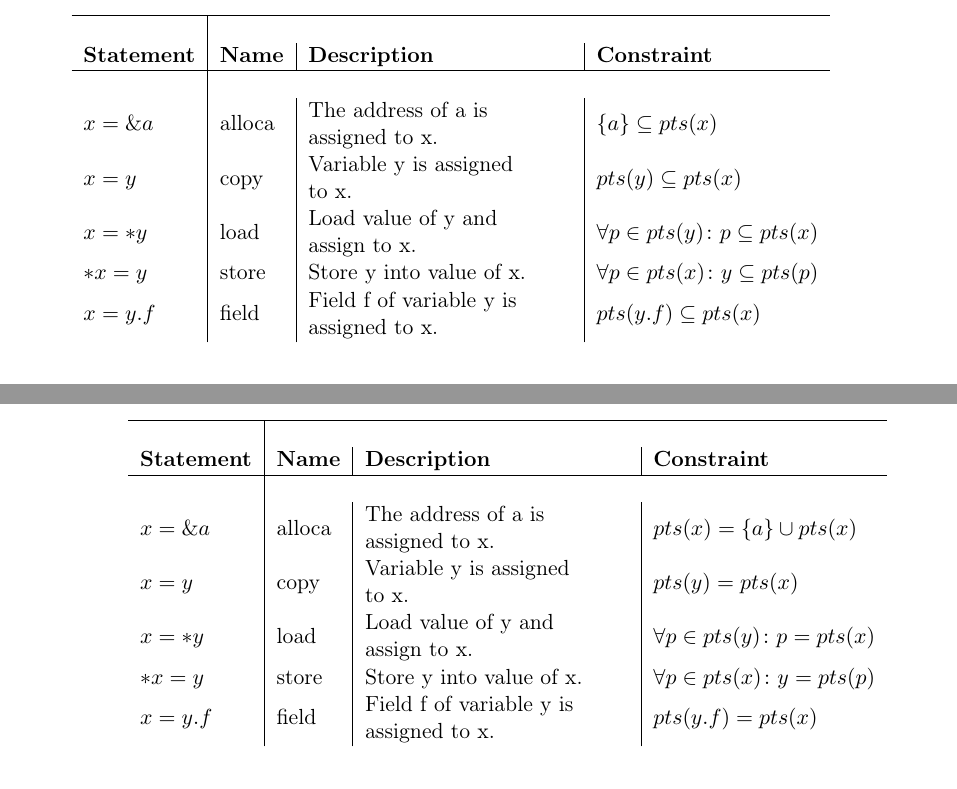
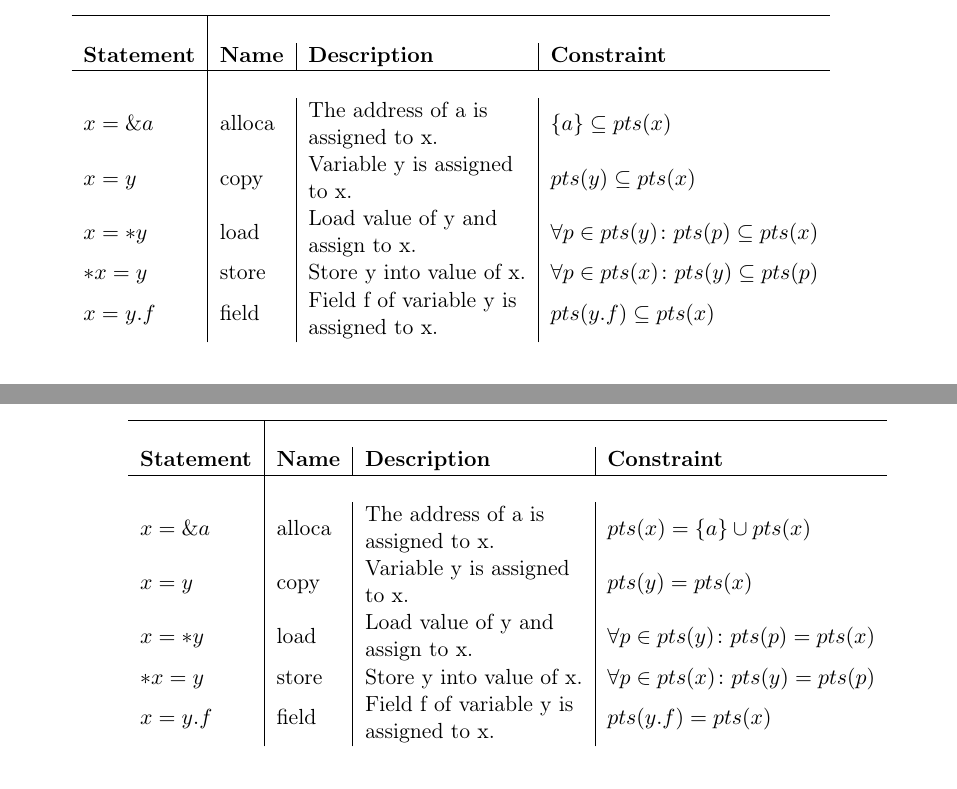
Before and after one commit to lukasboettcher/msc-paper, a LaTeX thesis (main.tex, which reads include/chap1_introduction.tex): two parts of pages 18 and 19 of 64, joined at a grey line, cut so that both start at the same text. Compiled offline with pdfLaTeX.

Commit message:
fix broken constraints tables

```diff
--- a/include/chap1_introduction.tex
+++ b/include/chap1_introduction.tex
@@ -227,14 +227,14 @@ During execution an Andersen style pointer analysis repeatedly applies the const
     \begin{center}
         \caption{Constraints of an inclusion-based pointer analysis.}
         \label{tab:ander}
-        \begin{tabular}{l|l|p{0.31\textwidth}|l}
+        \begin{tabular}{l|l|l|l}
             \hline                                                                                                                          \\
             \textbf{Statement} & \textbf{Name} & \textbf{Description}                    & \textbf{Constraint}                              \\
             \hline                                                                                                                          \\
             $x = \&a$          & alloca        & \makecell[cl]{The address of a is                                                          \\assigned to x.}  & $\{a\} \subseteq pts(x)$                    \\
             $x = y$            & copy          & \makecell[cl]{Variable y is assigned                                                       \\to x.}            & $pts(y) \subseteq pts(x)$                        \\
-            $x = *y$           & load          & \makecell[cl]{Load value of y and                                                          \\assign to x.}       & $\forall p \in pts(y) \colon p \subseteq pts(x)$ \\
-            $*x = y$           & store         & \makecell[cl]{Store y into value of x.} & $\forall p \in pts(x) \colon y \subseteq pts(p)$ \\
+            $x = *y$           & load          & \makecell[cl]{Load value of y and                                                          \\assign to x.}       & $\forall p \in pts(y) \colon pts(p) \subseteq pts(x)$ \\
+            $*x = y$           & store         & \makecell[cl]{Store y into value of x.} & $\forall p \in pts(x) \colon pts(y) \subseteq pts(p)$ \\
             $x = y.f$          & field         & \makecell[cl]{Field f of variable y is                                                     \\assigned to x.} & $pts(y.f) \subseteq pts(x)$                      \\
         \end{tabular}
     \end{center}
@@ -266,14 +266,14 @@ The trade-off for this faster algorithm is precision, since Steensgard's algorit
     \begin{center}
         \caption{Constraints of an equality-based pointer analysis.}
         \label{tab:steens}
-        \begin{tabular}{l|l|p{0.31\textwidth}|l}
+        \begin{tabular}{l|l|l|l}
             \hline                                                                                                                  \\
             \textbf{Statement} & \textbf{Name} & \textbf{Description}                    & \textbf{Constraint}                      \\
             \hline                                                                                                                  \\
             $x = \&a$          & alloca        & \makecell[cl]{The address of a is                                                  \\assigned to x.}  & $pts(x) = \{a\} \cup pts(x)$                    \\
             $x = y$            & copy          & \makecell[cl]{Variable y is assigned                                               \\to x.}            & $pts(y) = pts(x)$                        \\
-            $x = *y$           & load          & \makecell[cl]{Load value of y and                                                  \\assign to x.}       & $\forall p \in pts(y) \colon p = pts(x)$ \\
-            $*x = y$           & store         & \makecell[cl]{Store y into value of x.} & $\forall p \in pts(x) \colon y = pts(p)$ \\
+            $x = *y$           & load          & \makecell[cl]{Load value of y and                                                  \\assign to x.}       & $\forall p \in pts(y) \colon pts(p) = pts(x)$ \\
+            $*x = y$           & store         & \makecell[cl]{Store y into value of x.} & $\forall p \in pts(x) \colon pts(y) = pts(p)$ \\
             $x = y.f$          & field         & \makecell[cl]{Field f of variable y is                                             \\assigned to x.} & $pts(y.f) = pts(x)$                      \\
         \end{tabular}
     \end{center}
```
